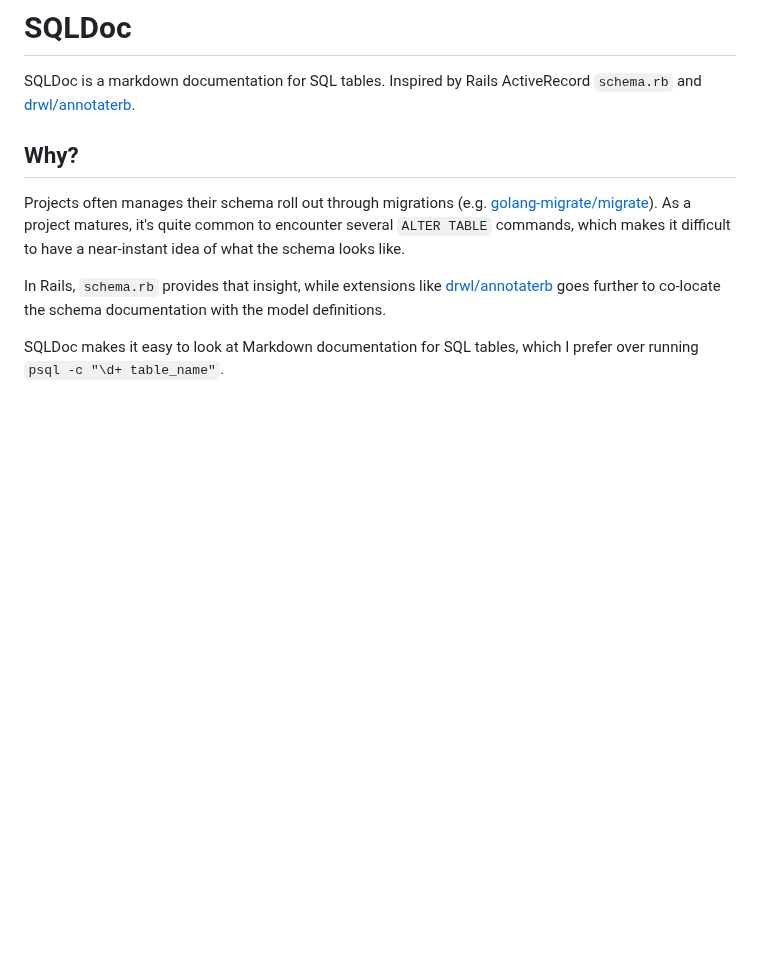
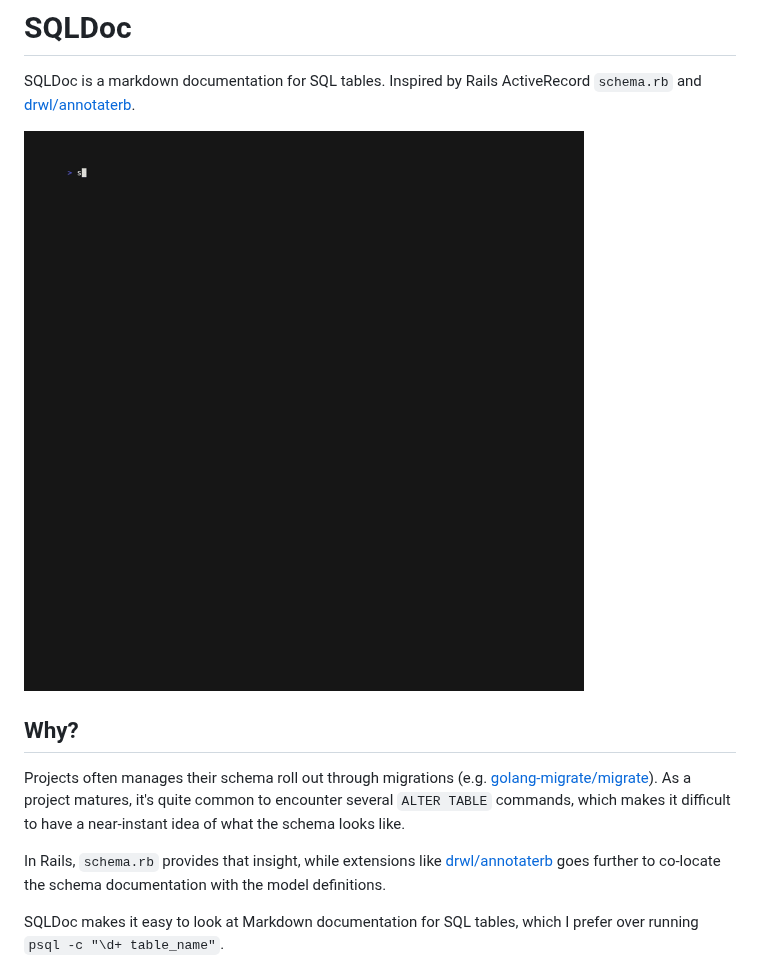
Before and after one commit to wilsonehusin/sqldoc, a Markdown page: README.md, the part around the change. GitHub-like rendering; pictures changed too: demo/demo.gif (added); blank space fills up the shorter version.

Commit message:
README: add demo

```diff
--- a/README.md
+++ b/README.md
@@ -1,6 +1,8 @@
 # SQLDoc
 
 SQLDoc is a markdown documentation for SQL tables. Inspired by Rails ActiveRecord `schema.rb` and [drwl/annotaterb](https://github.com/drwl/annotaterb).
+
+![Demo of SQLDoc](demo/demo.gif)
 
 ## Why?
 
```
Also changed, not shown: 1 other file.
